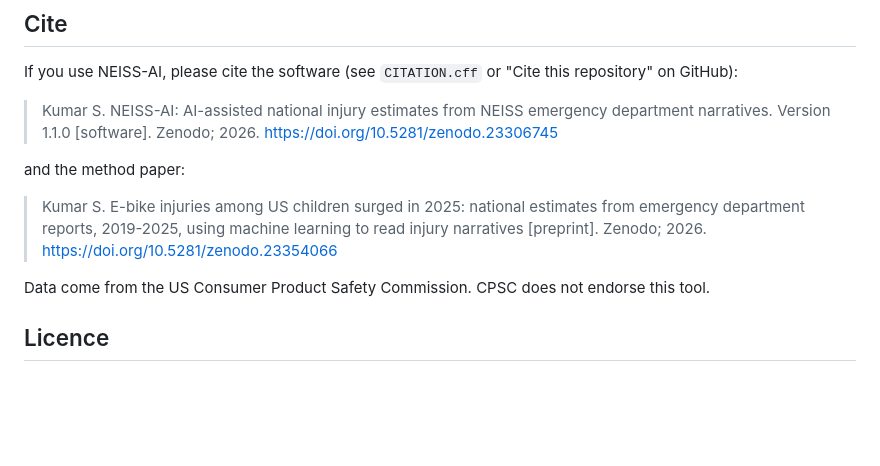
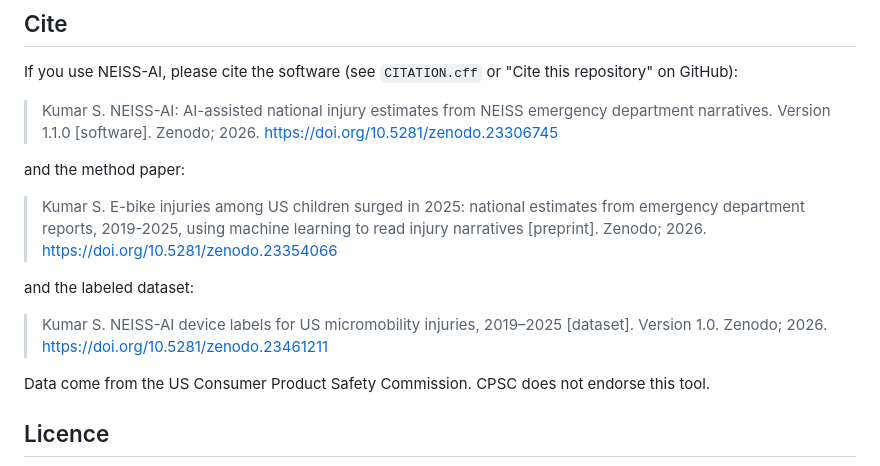
Before and after one commit to subash28kumar/neiss-ai, a Markdown page: README.md, the part around the change. GitHub-like rendering; blank space fills up the shorter version.

```diff
--- a/README.md
+++ b/README.md
@@ -99,6 +99,10 @@ and the method paper:
 
 > Kumar S. E-bike injuries among US children surged in 2025: national estimates from emergency department reports, 2019-2025, using machine learning to read injury narratives [preprint]. Zenodo; 2026. https://doi.org/10.5281/zenodo.23354066
 
+and the labeled dataset:
+
+> Kumar S. NEISS-AI device labels for US micromobility injuries, 2019–2025 [dataset]. Version 1.0. Zenodo; 2026. https://doi.org/10.5281/zenodo.23461211
+
 Data come from the US Consumer Product Safety Commission. CPSC does not endorse this tool.
 
 ## Licence
```
